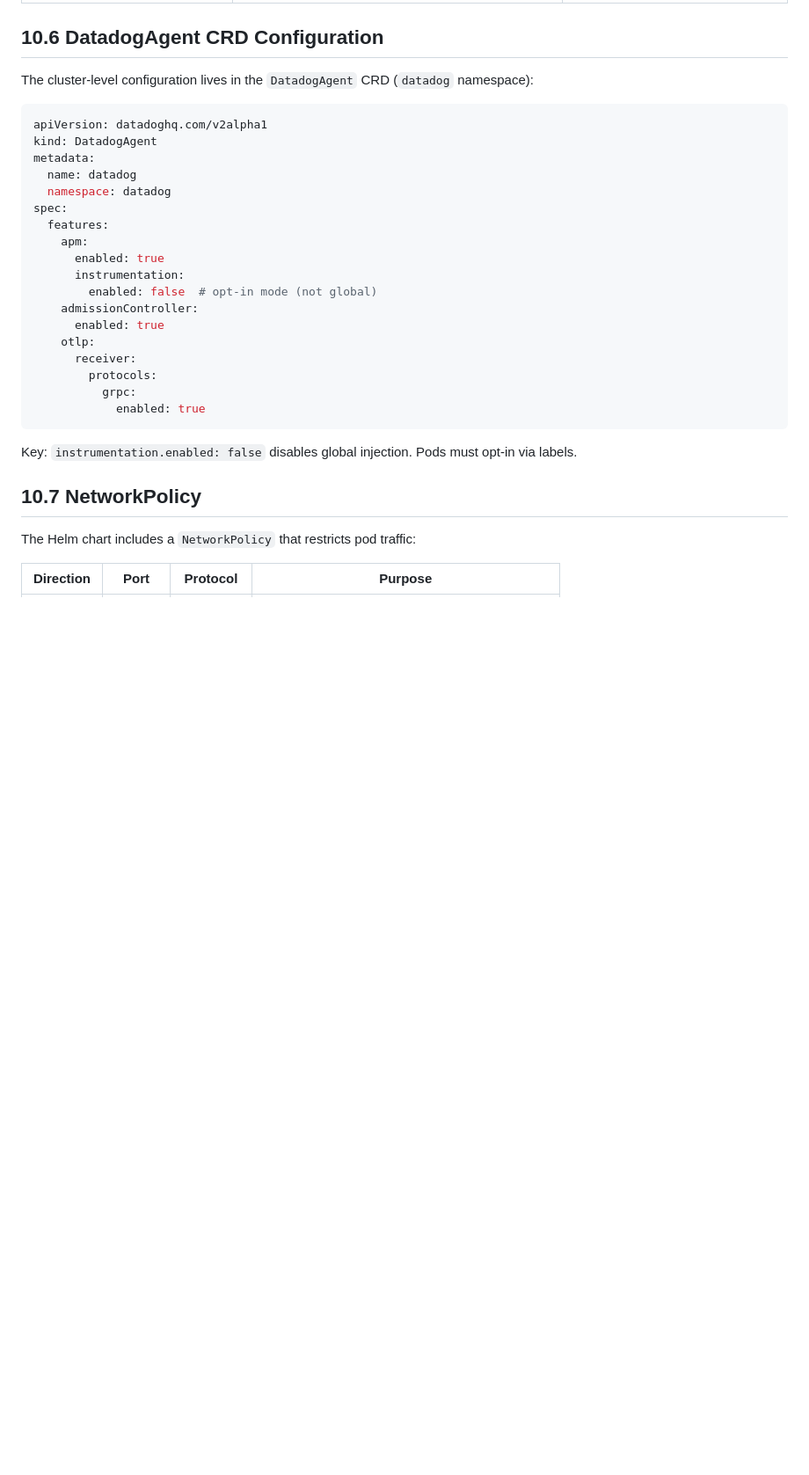
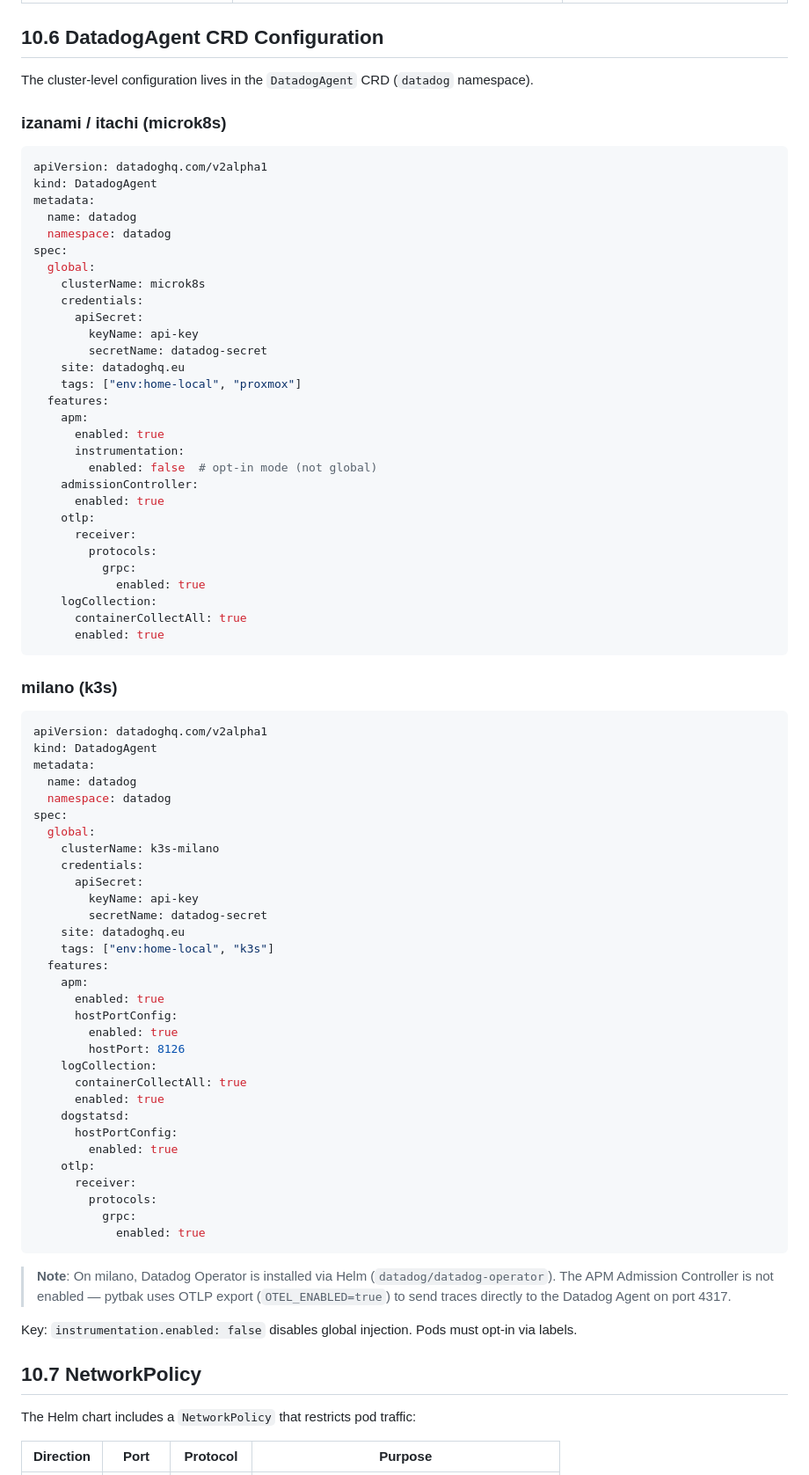
Before and after one commit to lorenzogirardi/flask-test-api, a Markdown page: docs/10-datadog-integration.md, the part around one of its changes. Shown at 88% size. Drawn GitHub-style; blank space fills up the shorter version.

````diff
--- a/docs/10-datadog-integration.md
+++ b/docs/10-datadog-integration.md
@@ -155,7 +155,9 @@ When auto-instrumentation is active, Datadog injects these env vars:
 
 ## 10.6 DatadogAgent CRD Configuration
 
-The cluster-level configuration lives in the `DatadogAgent` CRD (`datadog` namespace):
+The cluster-level configuration lives in the `DatadogAgent` CRD (`datadog` namespace).
+
+### izanami / itachi (microk8s)
 
 ```yaml
 apiVersion: datadoghq.com/v2alpha1
@@ -164,6 +166,14 @@ metadata:
   name: datadog
   namespace: datadog
 spec:
+  global:
+    clusterName: microk8s
+    credentials:
+      apiSecret:
+        keyName: api-key
+        secretName: datadog-secret
+    site: datadoghq.eu
+    tags: ["env:home-local", "proxmox"]
   features:
     apm:
       enabled: true
@@ -176,7 +186,48 @@ spec:
         protocols:
           grpc:
             enabled: true
+    logCollection:
+      containerCollectAll: true
+      enabled: true
 ```
+
+### milano (k3s)
+
+```yaml
+apiVersion: datadoghq.com/v2alpha1
+kind: DatadogAgent
+metadata:
+  name: datadog
+  namespace: datadog
+spec:
+  global:
+    clusterName: k3s-milano
+    credentials:
+      apiSecret:
+        keyName: api-key
+        secretName: datadog-secret
+    site: datadoghq.eu
+    tags: ["env:home-local", "k3s"]
+  features:
+    apm:
+      enabled: true
+      hostPortConfig:
+        enabled: true
+        hostPort: 8126
+    logCollection:
+      containerCollectAll: true
+      enabled: true
+    dogstatsd:
+      hostPortConfig:
+        enabled: true
+    otlp:
+      receiver:
+        protocols:
+          grpc:
+            enabled: true
+```
+
+> **Note**: On milano, Datadog Operator is installed via Helm (`datadog/datadog-operator`). The APM Admission Controller is not enabled — pytbak uses OTLP export (`OTEL_ENABLED=true`) to send traces directly to the Datadog Agent on port 4317.
 
 Key: `instrumentation.enabled: false` disables global injection. Pods must opt-in via labels.
 
````
Also changed, not shown: other parts of docs/10-datadog-integration.md (+1 -0 lines), docs/02-c4-containers.md (+12 -9 lines), docs/05-enterprise-architecture.md (+29 -1 lines).
